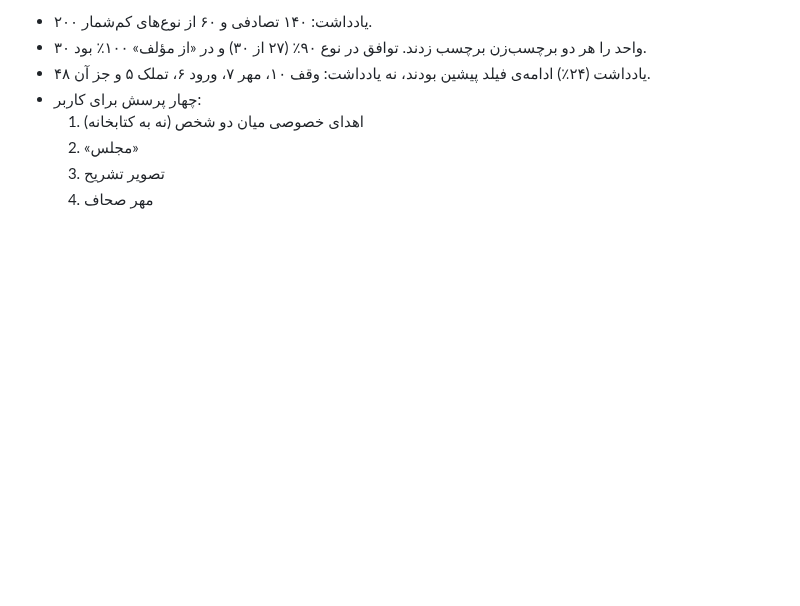
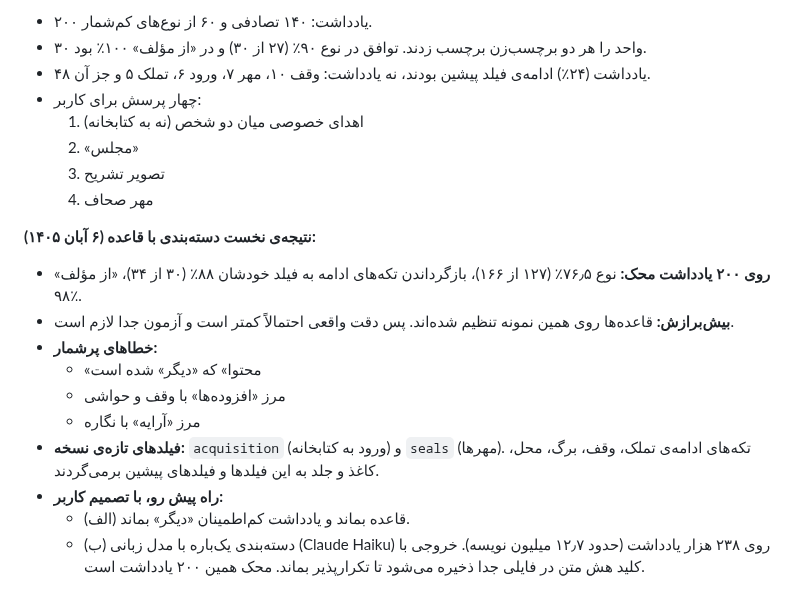
Before and after one commit to fahares/fahares, a Markdown page: docs/plans/fankha-parser-v2.md, the part around the change. Drawn GitHub-style; blank space fills up the shorter version.

Commit message:
docs(parser): first results of rule-based note typing, decision on an LLM pass (item 87)

```diff
--- a/docs/plans/fankha-parser-v2.md
+++ b/docs/plans/fankha-parser-v2.md
@@ -320,3 +320,15 @@
   2. «مجلس»
   3. تصویر تشریح
   4. مهر صحاف
+
+**نتیجه‌ی نخست دسته‌بندی با قاعده (۶ آبان ۱۴۰۵):**
+- **روی ۲۰۰ یادداشت محک:** نوع ۷۶٫۵٪ (۱۲۷ از ۱۶۶)، بازگرداندن تکه‌های ادامه به فیلد خودشان ۸۸٪ (۳۰ از ۳۴)، «از مؤلف» ۹۸٪.
+- **بیش‌برازش:** قاعده‌ها روی همین نمونه تنظیم شده‌اند. پس دقت واقعی احتمالاً کمتر است و آزمون جدا لازم است.
+- **خطاهای پرشمار:**
+  - «محتوا» که «دیگر» شده است
+  - مرز «افزوده‌ها» با وقف و حواشی
+  - مرز «آرایه» با نگاره
+- **فیلدهای تازه‌ی نسخه:** `acquisition` (ورود به کتابخانه) و `seals` (مهرها). تکه‌های ادامه‌ی تملک، وقف، برگ، محل، کاغذ و جلد به این فیلدها و فیلدهای پیشین برمی‌گردند.
+- **راه پیش رو، با تصمیم کاربر:**
+  - (الف) قاعده بماند و یادداشت کم‌اطمینان «دیگر» بماند.
+  - (ب) دسته‌بندی یک‌باره با مدل زبانی (Claude Haiku) روی ۲۳۸ هزار یادداشت (حدود ۱۲٫۷ میلیون نویسه). خروجی با کلید هش متن در فایلی جدا ذخیره می‌شود تا تکرارپذیر بماند. محک همین ۲۰۰ یادداشت است.
```
